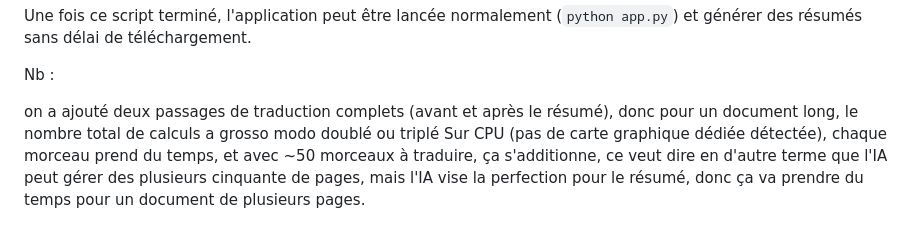
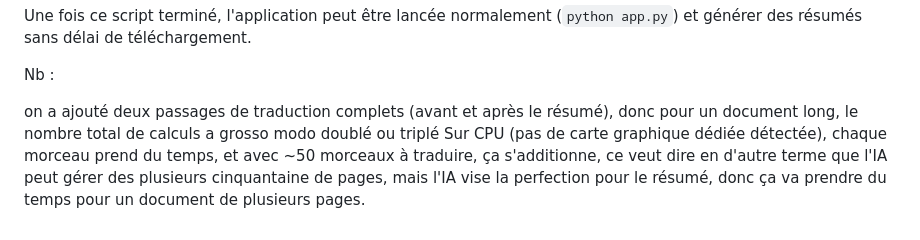
Before and after one commit to otsutsukirajo-dev/sujet_5-resume_ai, a Markdown page: README.md, the part around the change. GitHub-like rendering.

Commit message:
Correction d'une petite faute

```diff
--- a/README.md
+++ b/README.md
@@ -67,4 +67,4 @@ Une fois ce script terminé, l'application peut être lancée normalement (`pyth
 
 Nb :
 
-on a ajouté deux passages de traduction complets (avant et après le résumé), donc pour un document long, le nombre total de calculs a grosso modo doublé ou triplé Sur CPU (pas de carte graphique dédiée détectée), chaque morceau prend du temps, et avec ~50 morceaux à traduire, ça s'additionne, ce veut dire en d'autre terme que l'IA peut gérer des plusieurs cinquante de pages, mais l'IA vise la perfection pour le résumé, donc ça va prendre du temps pour un document de plusieurs pages.
+on a ajouté deux passages de traduction complets (avant et après le résumé), donc pour un document long, le nombre total de calculs a grosso modo doublé ou triplé Sur CPU (pas de carte graphique dédiée détectée), chaque morceau prend du temps, et avec ~50 morceaux à traduire, ça s'additionne, ce veut dire en d'autre terme que l'IA peut gérer des plusieurs cinquantaine de pages, mais l'IA vise la perfection pour le résumé, donc ça va prendre du temps pour un document de plusieurs pages.
```
